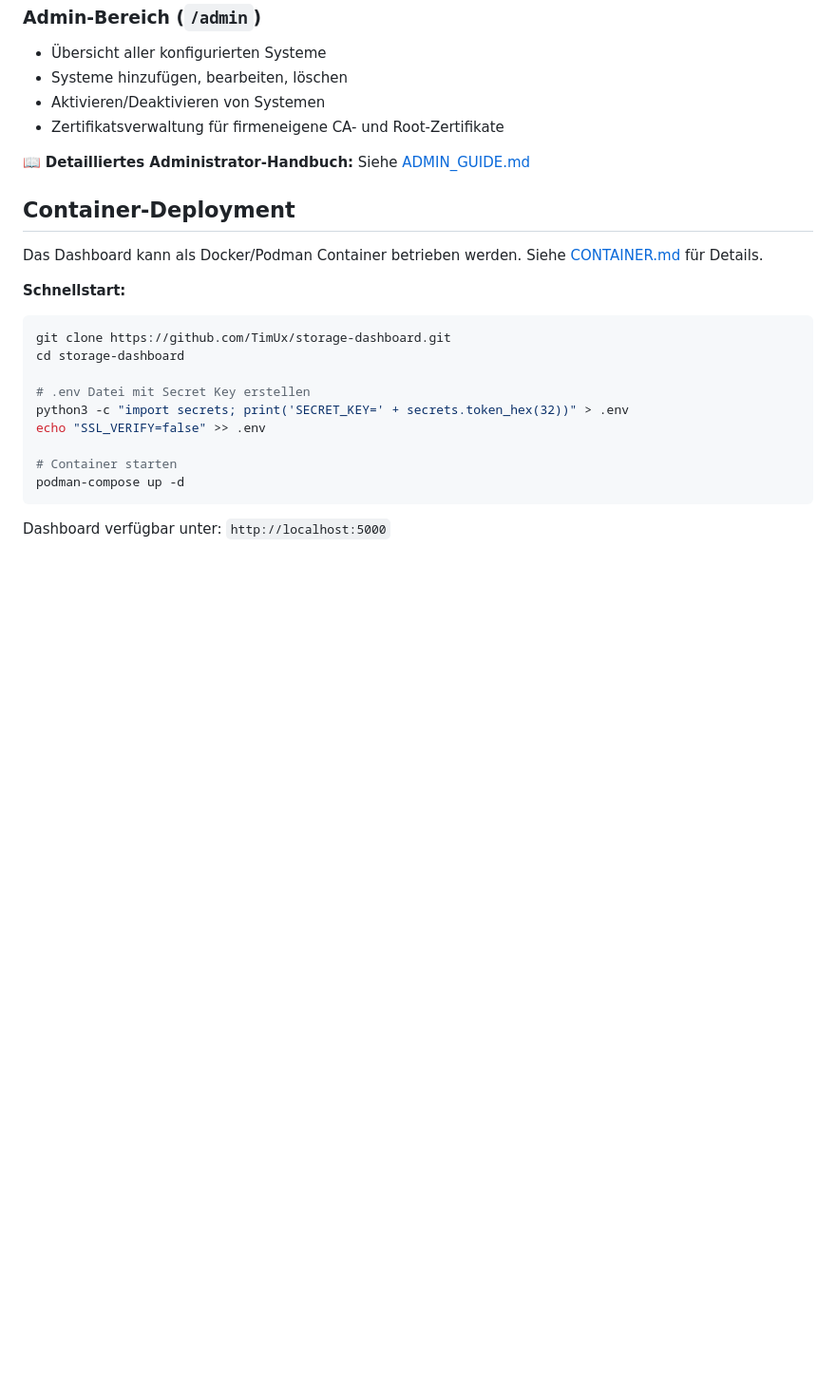
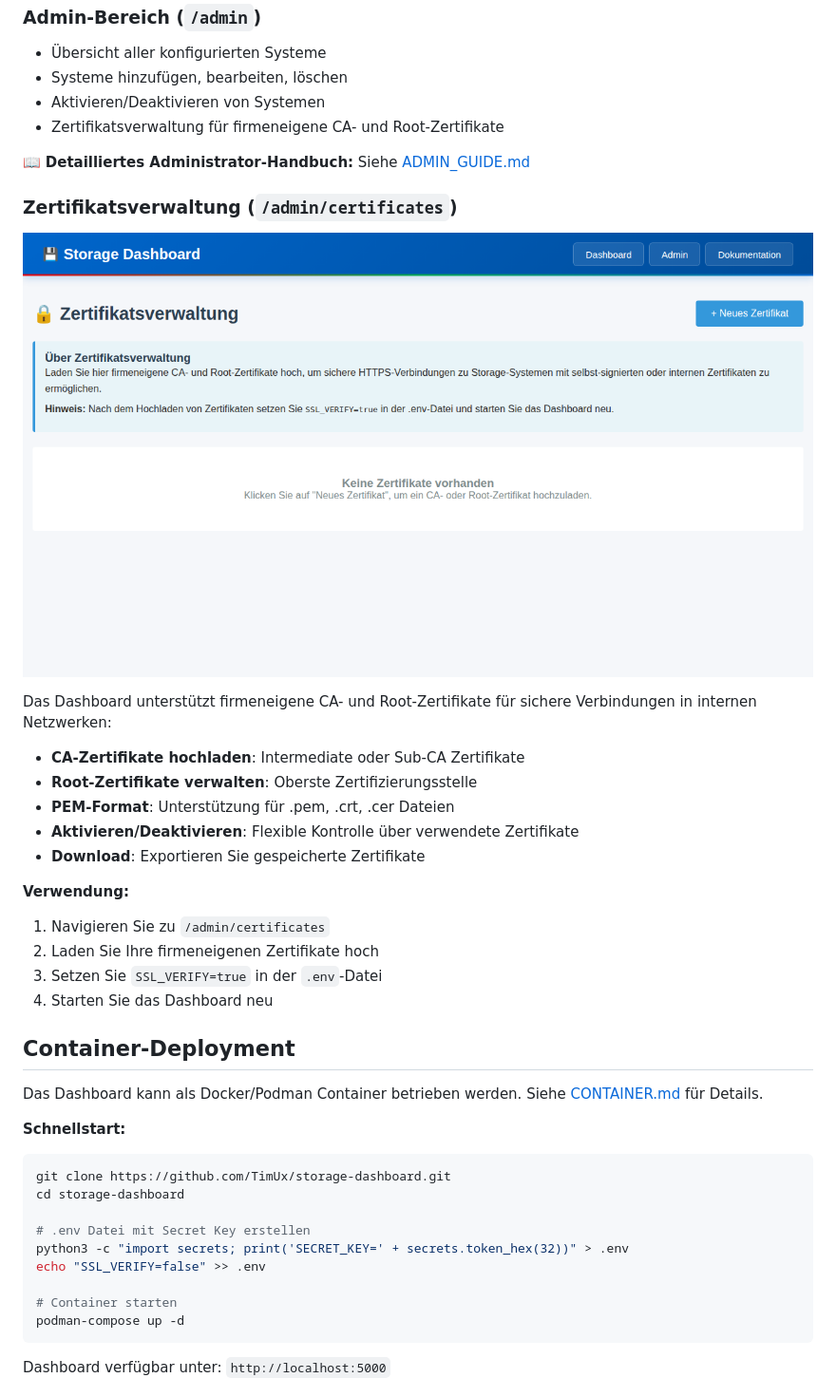
Before and after one commit to TimUx/storage-dashboard, a Markdown page: README.md, the part around the change. Shown at 95% size. Rendered like a GitHub page; blank space fills up the shorter version.

Commit message:
Update README with certificate management section and screenshots
Co-authored-by: TimUx <7571934+TimUx@users.noreply.github.com>

```diff
--- a/README.md
+++ b/README.md
@@ -183,6 +183,24 @@ Zeigt alle aktivierten Storage-Systeme gruppiert nach Hersteller:
 
 📖 **Detailliertes Administrator-Handbuch:** Siehe [ADMIN_GUIDE.md](ADMIN_GUIDE.md)
 
+### Zertifikatsverwaltung (`/admin/certificates`)
+
+![Certificate Management](screenshots/certificates-page.png)
+
+Das Dashboard unterstützt firmeneigene CA- und Root-Zertifikate für sichere Verbindungen in internen Netzwerken:
+
+- **CA-Zertifikate hochladen**: Intermediate oder Sub-CA Zertifikate
+- **Root-Zertifikate verwalten**: Oberste Zertifizierungsstelle
+- **PEM-Format**: Unterstützung für .pem, .crt, .cer Dateien
+- **Aktivieren/Deaktivieren**: Flexible Kontrolle über verwendete Zertifikate
+- **Download**: Exportieren Sie gespeicherte Zertifikate
+
+**Verwendung:**
+1. Navigieren Sie zu `/admin/certificates`
+2. Laden Sie Ihre firmeneigenen Zertifikate hoch
+3. Setzen Sie `SSL_VERIFY=true` in der `.env`-Datei
+4. Starten Sie das Dashboard neu
+
 ## Container-Deployment
 
 Das Dashboard kann als Docker/Podman Container betrieben werden. Siehe [CONTAINER.md](CONTAINER.md) für Details.
```
